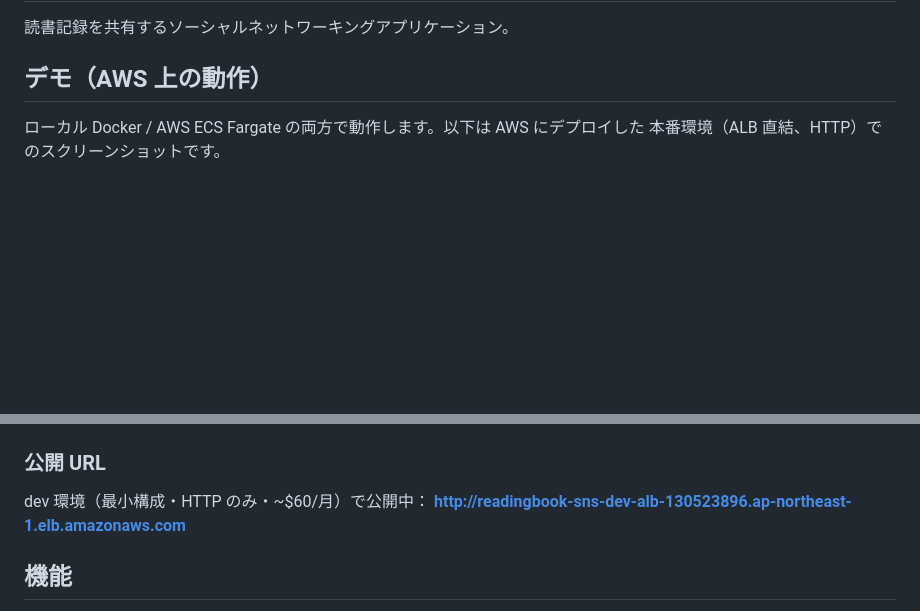
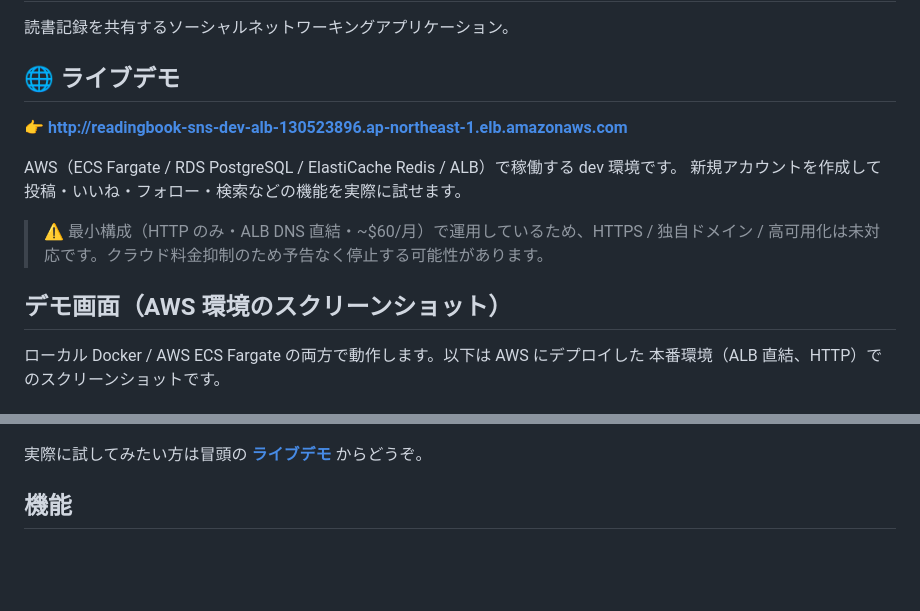
Before and after one commit to tsuguchi/readingbook-SNS-function, a Markdown page: README.md, 2 parts joined by grey strips. GitHub-like rendering; blank space fills up the shorter version.

Commit message:
docs: README 冒頭に「ライブデモ」セクションを追加し公開 URL を最上部に明示
これまで README のスクリーンショット末尾に小さく置いていた公開 URL を、
「読書管理 SNS」タイトル直下の「🌐 ライブデモ」セクションへ昇格させる。
GitHub でリポジトリを開いた人が一瞬で「触れる場所はどこか」を理解できる
ようにすることが目的。

## 変更点

1. README.md 冒頭（タイトル直下）に新セクションを追加:
   - 公開 URL をクリック可能なリンクとして大きく掲載
   - インフラ構成（ECS Fargate / RDS / ElastiCache / ALB）を一行で説明
   - 注意書き: HTTP のみ / 最小構成 / 予告なく停止する可能性あり

2. スクリーンショットセクションは「デモ画面（AWS 環境のスクリーンショット）」
   に改名し、視覚的な実演に専念

3. 末尾の重複していた「公開 URL」見出しは削除し、「実際に試してみたい方は
   冒頭のライブデモからどうぞ」という導線リンクに置換

Co-Authored-By: Claude Opus 4.7 (1M context) <noreply@anthropic.com>

```diff
--- a/README.md
+++ b/README.md
@@ -2,7 +2,17 @@
 
 読書記録を共有するソーシャルネットワーキングアプリケーション。
 
-## デモ（AWS 上の動作）
+## 🌐 ライブデモ
+
+**👉 [http://readingbook-sns-dev-alb-130523896.ap-northeast-1.elb.amazonaws.com](http://readingbook-sns-dev-alb-130523896.ap-northeast-1.elb.amazonaws.com)**
+
+AWS（ECS Fargate / RDS PostgreSQL / ElastiCache Redis / ALB）で稼働する dev 環境です。
+新規アカウントを作成して投稿・いいね・フォロー・検索などの機能を実際に試せます。
+
+> ⚠️ 最小構成（HTTP のみ・ALB DNS 直結・~$60/月）で運用しているため、HTTPS / 独自ドメイン /
+> 高可用化は未対応です。クラウド料金抑制のため予告なく停止する可能性があります。
+
+## デモ画面（AWS 環境のスクリーンショット）
 
 ローカル Docker / AWS ECS Fargate の両方で動作します。以下は AWS にデプロイした
 本番環境（ALB 直結、HTTP）でのスクリーンショットです。
@@ -62,10 +72,7 @@
 
 ![検索結果](docs/screenshots/09-search-results.png)
 
-### 公開 URL
-
-dev 環境（最小構成・HTTP のみ・~$60/月）で公開中：
-**http://readingbook-sns-dev-alb-130523896.ap-northeast-1.elb.amazonaws.com**
+実際に試してみたい方は冒頭の **[ライブデモ](#-ライブデモ)** からどうぞ。
 
 ## 機能
 
```
